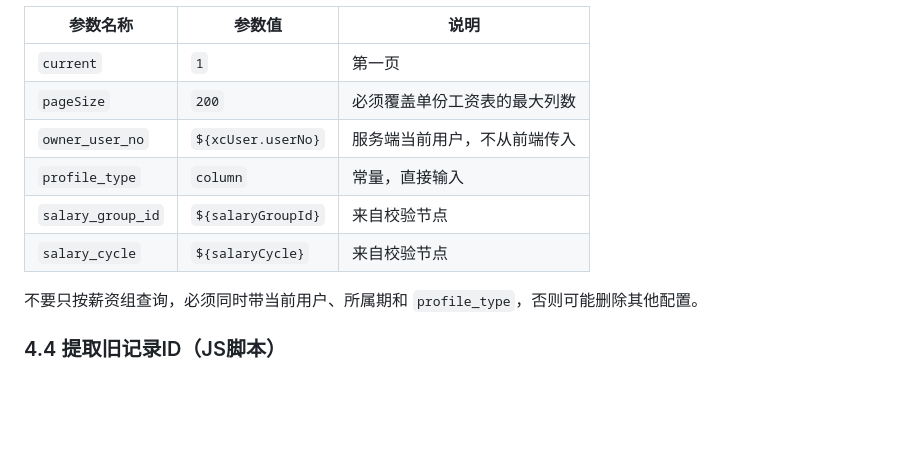
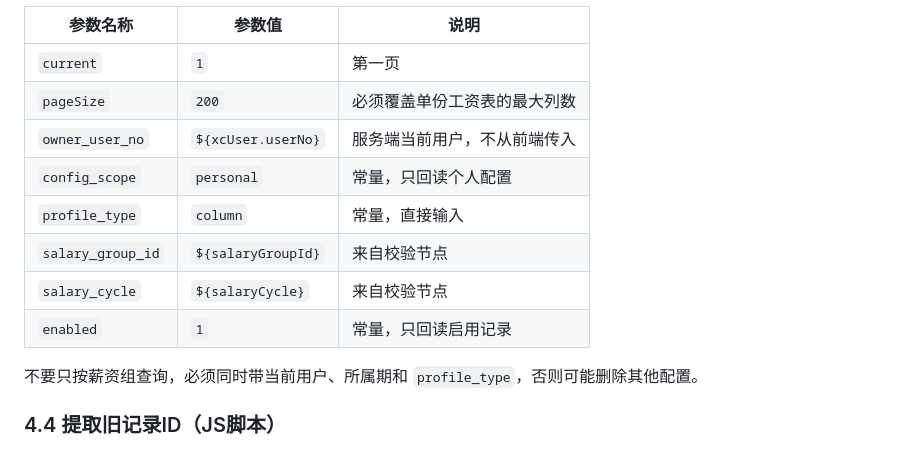
Before and after one commit to a18361272323/salary_print, a Markdown page: docs/superpowers/2026-07-16-save-salary-print-columns-click-by-click.md, the part around the change. Drawn GitHub-style; blank space fills up the shorter version.

Commit message:
docs: filter final column configuration readback

```diff
--- a/docs/superpowers/2026-07-16-save-salary-print-columns-click-by-click.md
+++ b/docs/superpowers/2026-07-16-save-salary-print-columns-click-by-click.md
@@ -217,9 +217,11 @@ module.exports = async function fn(state) {
 | `current` | `1` | 第一页 |
 | `pageSize` | `200` | 必须覆盖单份工资表的最大列数 |
 | `owner_user_no` | `${xcUser.userNo}` | 服务端当前用户，不从前端传入 |
+| `config_scope` | `personal` | 常量，只回读个人配置 |
 | `profile_type` | `column` | 常量，直接输入 |
 | `salary_group_id` | `${salaryGroupId}` | 来自校验节点 |
 | `salary_cycle` | `${salaryCycle}` | 来自校验节点 |
+| `enabled` | `1` | 常量，只回读启用记录 |
 
 不要只按薪资组查询，必须同时带当前用户、所属期和 `profile_type`，否则可能删除其他配置。
 
```
